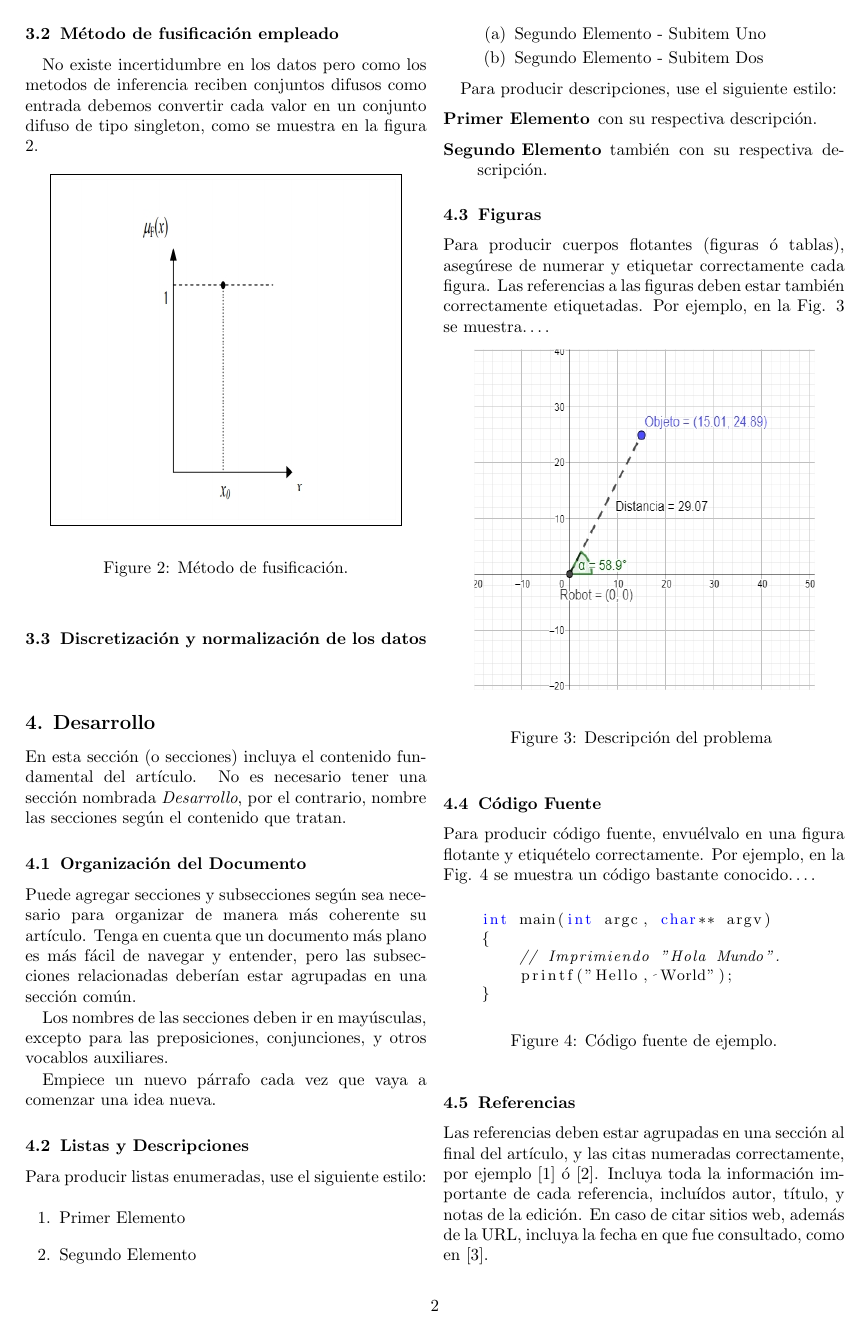
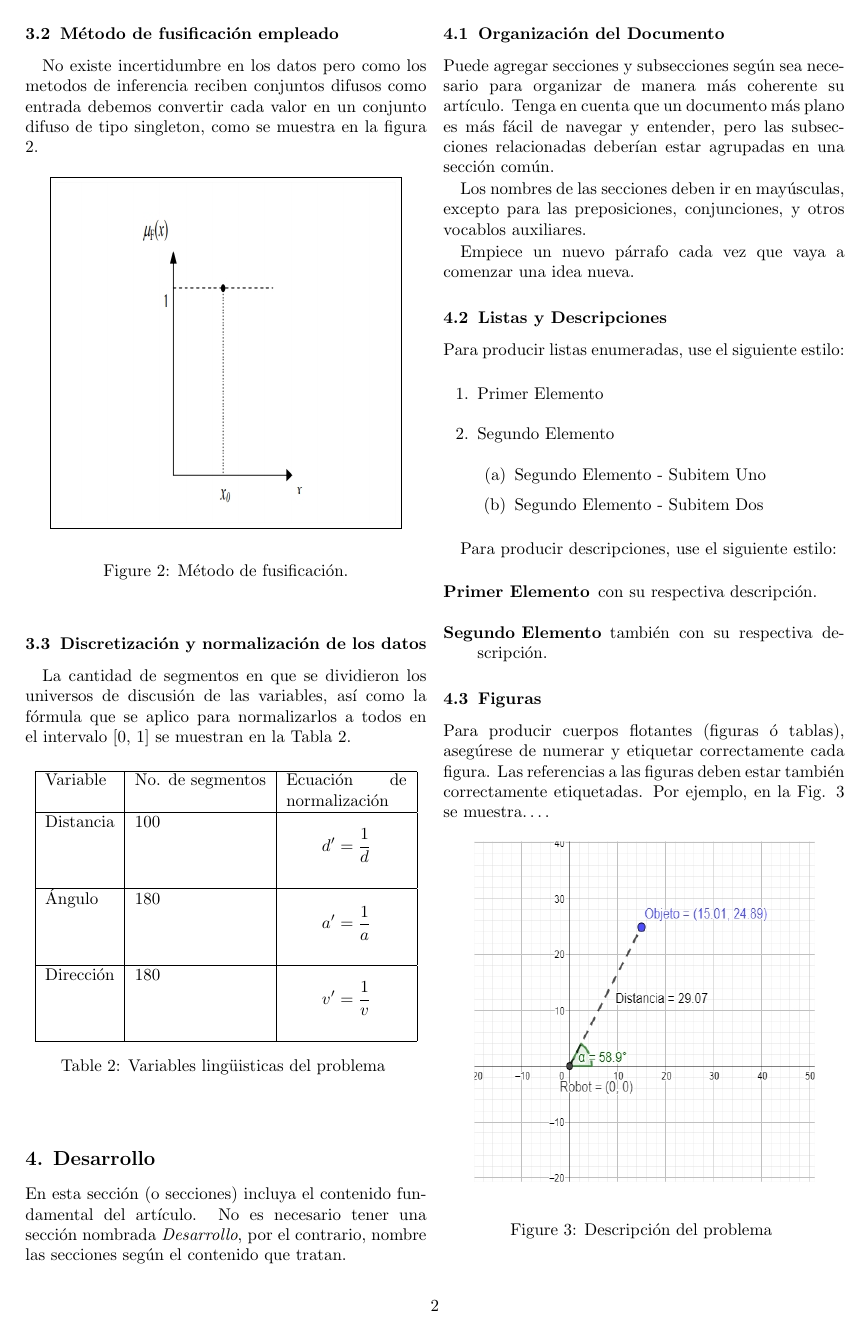
Before and after one commit to AntonioJesus0398/fuzzy-inference-system, a LaTeX document (doc/report/jcematcom.tex): page 2 of 3. Compiled offline with pdfLaTeX.

Commit message:
Discretization and normalization

```diff
--- a/doc/report/jcematcom.tex
+++ b/doc/report/jcematcom.tex
@@ -169,7 +169,21 @@ en un conjunto difuso de tipo singleton, como se muestra en la figura \ref{fig:f
 \end{figure}
 
 \subsection{Discretización y normalización de los datos}\label{sub:discretization_and_normalization}
-\paragraph{}
+\paragraph{} La cantidad de segmentos en que se dividieron los universos de discusión de las variables, así como la fórmula que se aplico para
+normalizarlos a todos en el intervalo [0, 1] se muestran en la Tabla \ref{tab:disc_norm}.
+
+\begin{table}[htb]%
+	\begin{center}
+		 \begin{tabular}{| l | l | p{2.5cm} |}
+			  \hline
+			    Variable & No. de segmentos &  Ecuación de normalización \\ \hline
+			    Distancia &  100 &  $$ d' = \frac{1}{d} $$ \\ \hline
+			    Ángulo & 180 & $$ a' = \frac{1}{a} $$ \\ \hline
+			    Dirección & 180 & $$ v' = \frac{1}{v} $$ \\ \hline
+		  \end{tabular}
+		  \caption{Variables lingüisticas del problema  \label{tab:disc_norm}}%
+	\end{center}
+\end{table}
 
 %===================================================================================
 
```
Also changed, not shown: doc/report/jcematcom.pdf, 1 other file.
